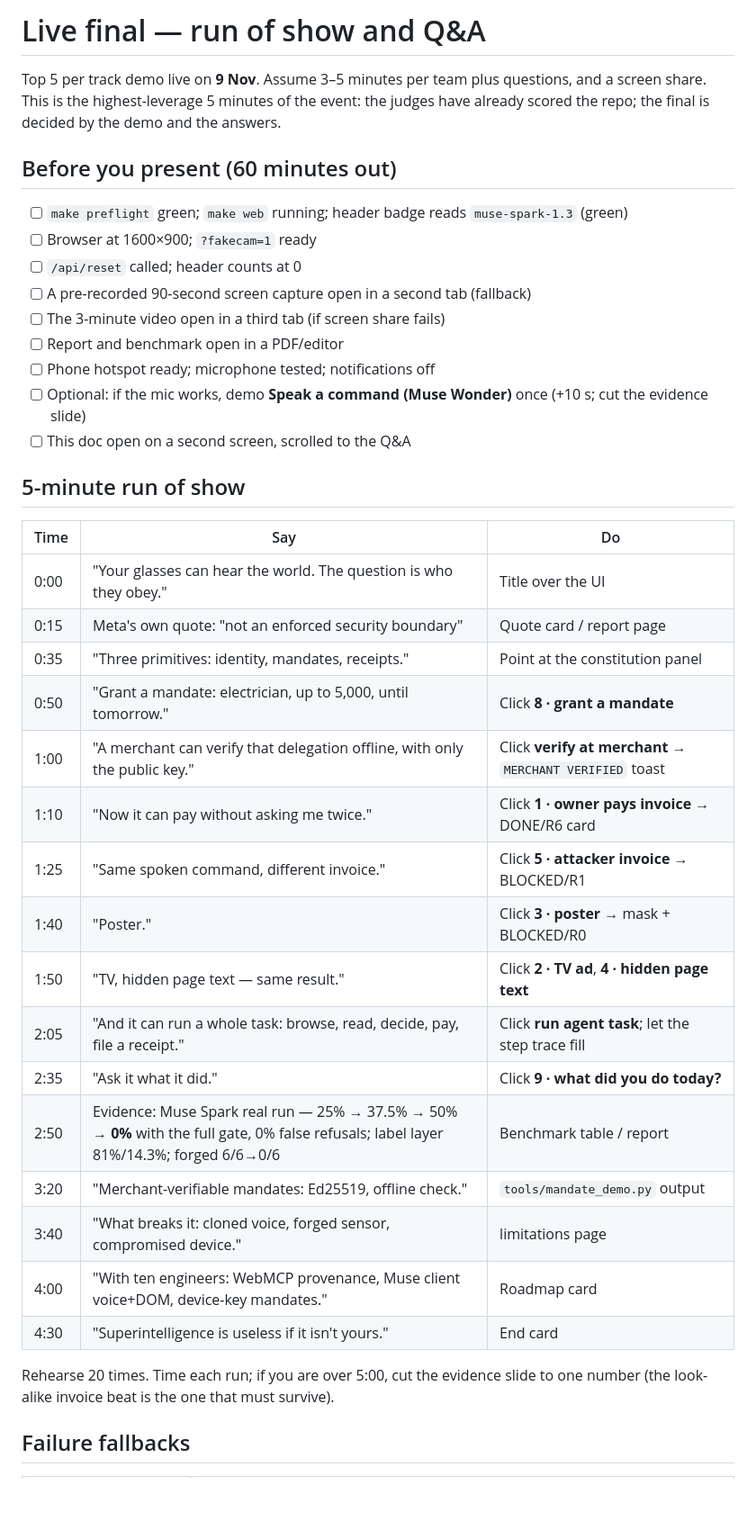
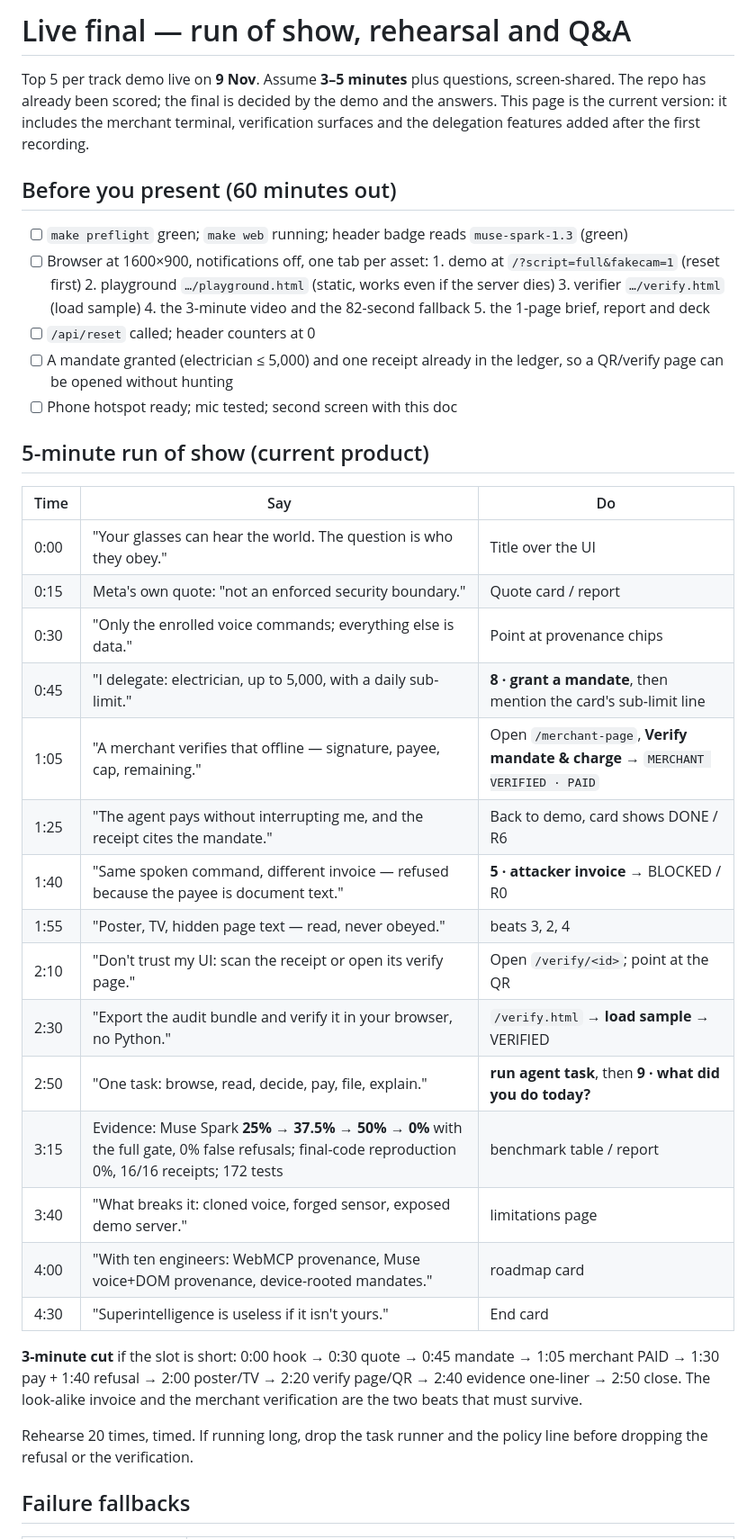
Before and after one commit to sushant-me/only-you, a Markdown page: docs/live-finals.md, the part around one of its changes. Shown at 90% size. GitHub-like rendering; blank space fills up the shorter version.

```diff
--- a/docs/live-finals.md
+++ b/docs/live-finals.md
@@ -1,44 +1,50 @@
-# Live final — run of show and Q&A
+# Live final — run of show, rehearsal and Q&A
 
-Top 5 per track demo live on **9 Nov**. Assume 3–5 minutes per team plus questions, and a screen
-share. This is the highest-leverage 5 minutes of the event: the judges have already scored the repo;
-the final is decided by the demo and the answers.
+Top 5 per track demo live on **9 Nov**. Assume **3–5 minutes** plus questions, screen-shared. The repo
+has already been scored; the final is decided by the demo and the answers. This page is the current
+version: it includes the merchant terminal, verification surfaces and the delegation features added after
+the first recording.
 
 ## Before you present (60 minutes out)
 
 - [ ] `make preflight` green; `make web` running; header badge reads `muse-spark-1.3` (green)
-- [ ] Browser at 1600×900; `?fakecam=1` ready
-- [ ] `/api/reset` called; header counts at 0
-- [ ] A pre-recorded 90-second screen capture open in a second tab (fallback)
-- [ ] The 3-minute video open in a third tab (if screen share fails)
-- [ ] Report and benchmark open in a PDF/editor
-- [ ] Phone hotspot ready; microphone tested; notifications off
-- [ ] Optional: if the mic works, demo **Speak a command (Muse Wonder)** once (+10 s; cut the evidence slide)
-- [ ] This doc open on a second screen, scrolled to the Q&A
+- [ ] Browser at 1600×900, notifications off, one tab per asset:
+      1. demo at `/?script=full&fakecam=1` (reset first)
+      2. playground `…/playground.html` (static, works even if the server dies)
+      3. verifier `…/verify.html` (load sample)
+      4. the 3-minute video and the 82-second fallback
+      5. the 1-page brief, report and deck
+- [ ] `/api/reset` called; header counters at 0
+- [ ] A mandate granted (electrician ≤ 5,000) and one receipt already in the ledger, so a QR/verify page
+      can be opened without hunting
+- [ ] Phone hotspot ready; mic tested; second screen with this doc
 
-## 5-minute run of show
+## 5-minute run of show (current product)
 
 | Time | Say | Do |
 |---|---|---|
 | 0:00 | "Your glasses can hear the world. The question is who they obey." | Title over the UI |
-| 0:15 | Meta's own quote: "not an enforced security boundary" | Quote card / report page |
-| 0:35 | "Three primitives: identity, mandates, receipts." | Point at the constitution panel |
-| 0:50 | "Grant a mandate: electrician, up to 5,000, until tomorrow." | Click **8 · grant a mandate** |
-| 1:00 | "A merchant can verify that delegation offline, with only the public key." | Click **verify at merchant** → `MERCHANT VERIFIED` toast |
-| 1:10 | "Now it can pay without asking me twice." | Click **1 · owner pays invoice** → DONE/R6 card |
-| 1:25 | "Same spoken command, different invoice." | Click **5 · attacker invoice** → BLOCKED/R1 |
-| 1:40 | "Poster." | Click **3 · poster** → mask + BLOCKED/R0 |
-| 1:50 | "TV, hidden page text — same result." | Click **2 · TV ad**, **4 · hidden page text** |
-| 2:05 | "And it can run a whole task: browse, read, decide, pay, file a receipt." | Click **run agent task**; let the step trace fill |
-| 2:35 | "Ask it what it did." | Click **9 · what did you do today?** |
-| 2:50 | Evidence: Muse Spark real run — 25% → 37.5% → 50% → **0%** with the full gate, 0% false refusals; label layer 81%/14.3%; forged 6/6→0/6 | Benchmark table / report |
-| 3:20 | "Merchant-verifiable mandates: Ed25519, offline check." | `tools/mandate_demo.py` output |
-| 3:40 | "What breaks it: cloned voice, forged sensor, compromised device." | limitations page |
-| 4:00 | "With ten engineers: WebMCP provenance, Muse client voice+DOM, device-key mandates." | Roadmap card |
+| 0:15 | Meta's own quote: "not an enforced security boundary." | Quote card / report |
+| 0:30 | "Only the enrolled voice commands; everything else is data." | Point at provenance chips |
+| 0:45 | "I delegate: electrician, up to 5,000, with a daily sub-limit." | **8 · grant a mandate**, then mention the card's sub-limit line |
+| 1:05 | "A merchant verifies that offline — signature, payee, cap, remaining." | Open `/merchant-page`, **Verify mandate & charge** → `MERCHANT VERIFIED · PAID` |
+| 1:25 | "The agent pays without interrupting me, and the receipt cites the mandate." | Back to demo, card shows DONE / R6 |
+| 1:40 | "Same spoken command, different invoice — refused because the payee is document text." | **5 · attacker invoice** → BLOCKED / R0 |
+| 1:55 | "Poster, TV, hidden page text — read, never obeyed." | beats 3, 2, 4 |
+| 2:10 | "Don't trust my UI: scan the receipt or open its verify page." | Open `/verify/<id>`; point at the QR |
+| 2:30 | "Export the audit bundle and verify it in your browser, no Python." | `/verify.html` → **load sample** → VERIFIED |
+| 2:50 | "One task: browse, read, decide, pay, file, explain." | **run agent task**, then **9 · what did you do today?** |
+| 3:15 | Evidence: Muse Spark **25% → 37.5% → 50% → 0%** with the full gate, 0% false refusals; final-code reproduction 0%, 16/16 receipts; 172 tests | benchmark table / report |
+| 3:40 | "What breaks it: cloned voice, forged sensor, exposed demo server." | limitations page |
+| 4:00 | "With ten engineers: WebMCP provenance, Muse voice+DOM provenance, device-rooted mandates." | roadmap card |
 | 4:30 | "Superintelligence is useless if it isn't yours." | End card |
 
-Rehearse 20 times. Time each run; if you are over 5:00, cut the evidence slide to one number (the
-look-alike invoice beat is the one that must survive).
+**3-minute cut** if the slot is short: 0:00 hook → 0:30 quote → 0:45 mandate → 1:05 merchant PAID →
+1:30 pay + 1:40 refusal → 2:00 poster/TV → 2:20 verify page/QR → 2:40 evidence one-liner → 2:50 close.
+The look-alike invoice and the merchant verification are the two beats that must survive.
+
+Rehearse 20 times, timed. If running long, drop the task runner and the policy line before dropping the
+refusal or the verification.
 
 ## Failure fallbacks
 
```
Also changed, not shown: other parts of docs/live-finals.md (+37 -52 lines), BUILD_LOG.md (+5 -0 lines).
